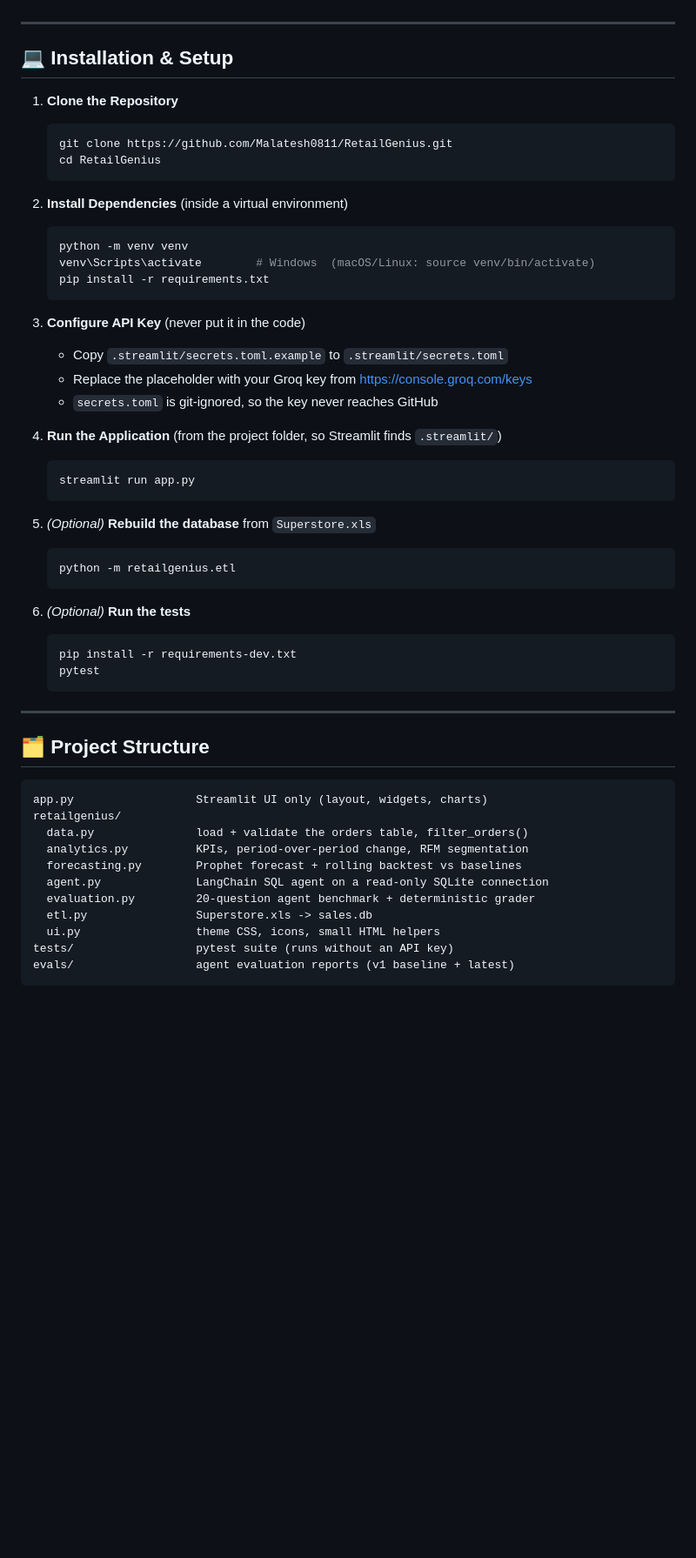
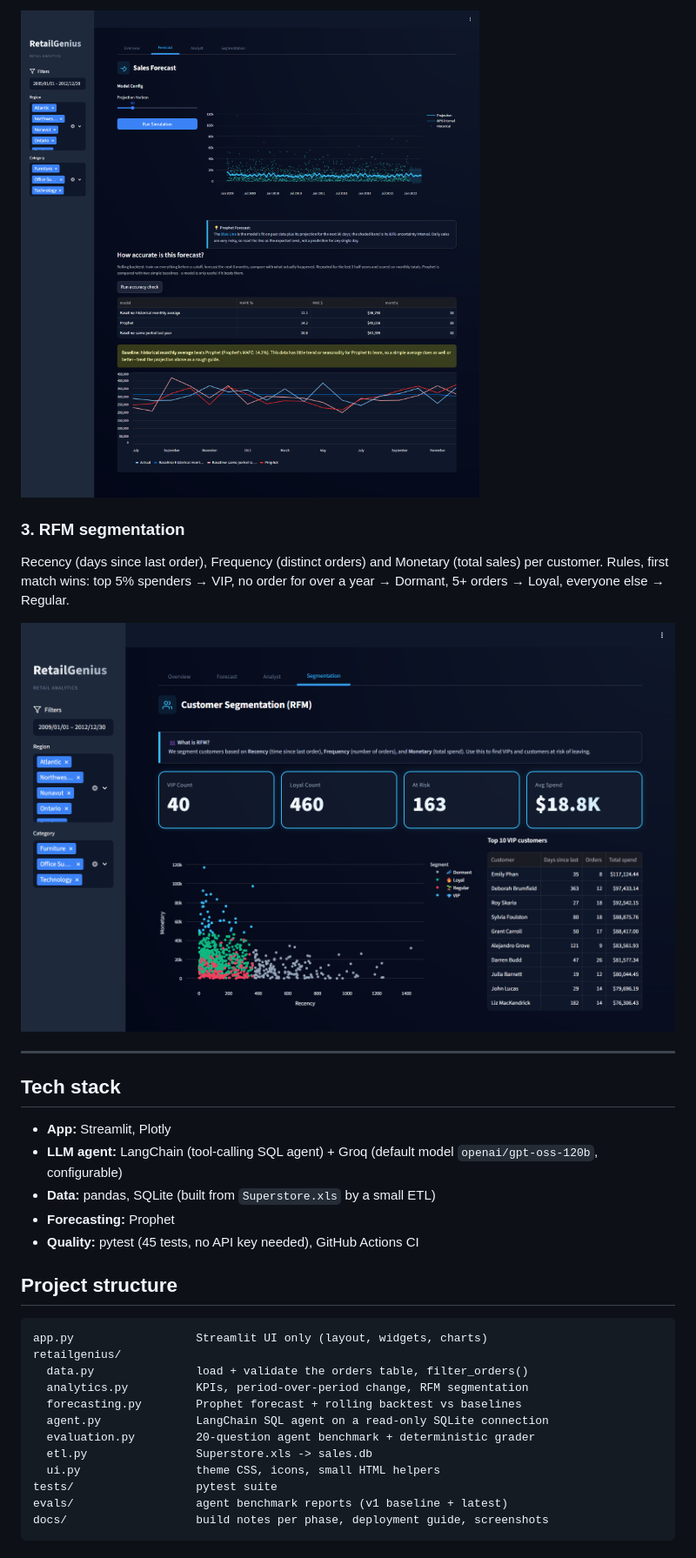
Before and after one commit to Malatesh0811/RetailGenius, a Markdown page: README.md, the part around one of its changes. Shown at 87% size. GitHub-like rendering; pictures changed too: docs/screenshots/2-forecast.png (added), docs/screenshots/4-segmentation.png (added); blank space fills up the shorter version.

````diff
--- a/README.md
+++ b/README.md
@@ -55,46 +56,21 @@
+![Forecast](docs/screenshots/2-forecast.png)
+
+### 3. RFM segmentation
+Recency (days since last order), Frequency (distinct orders) and Monetary (total sales) per customer. Rules, first match wins:
+top 5% spenders → VIP, no order for over a year → Dormant, 5+ orders → Loyal, everyone else → Regular.
+
+![Segmentation](docs/screenshots/4-segmentation.png)
 
 ---
 
-## 💻 Installation & Setup
+## Tech stack
+- **App:** Streamlit, Plotly
+- **LLM agent:** LangChain (tool-calling SQL agent) + Groq (default model `openai/gpt-oss-120b`, configurable)
+- **Data:** pandas, SQLite (built from `Superstore.xls` by a small ETL)
+- **Forecasting:** Prophet
+- **Quality:** pytest (45 tests, no API key needed), GitHub Actions CI
 
-1.  **Clone the Repository**
-    ```bash
-    git clone https://github.com/Malatesh0811/RetailGenius.git
-    cd RetailGenius
-    ```
-
-2.  **Install Dependencies** (inside a virtual environment)
-    ```bash
-    python -m venv venv
-    venv\Scripts\activate        # Windows  (macOS/Linux: source venv/bin/activate)
-    pip install -r requirements.txt
-    ```
-
-3.  **Configure API Key** (never put it in the code)
-    * Copy `.streamlit/secrets.toml.example` to `.streamlit/secrets.toml`
-    * Replace the placeholder with your Groq key from https://console.groq.com/keys
-    * `secrets.toml` is git-ignored, so the key never reaches GitHub
-
-4.  **Run the Application** (from the project folder, so Streamlit finds `.streamlit/`)
-    ```bash
-    streamlit run app.py
-    ```
-
-5.  *(Optional)* **Rebuild the database** from `Superstore.xls`
-    ```bash
-    python -m retailgenius.etl
-    ```
-
-6.  *(Optional)* **Run the tests**
-    ```bash
-    pip install -r requirements-dev.txt
-    pytest
-    ```
-
----
-
-## 🗂️ Project Structure
-
+## Project structure
 ```
 app.py                  Streamlit UI only (layout, widgets, charts)
 retailgenius/
@@ -105,7 +81,8 @@ retailgenius/
   evaluation.py         20-question agent benchmark + deterministic grader
   etl.py                Superstore.xls -> sales.db
   ui.py                 theme CSS, icons, small HTML helpers
-tests/                  pytest suite (runs without an API key)
-evals/                  agent evaluation reports (v1 baseline + latest)
+tests/                  pytest suite
+evals/                  agent benchmark reports (v1 baseline + latest)
+docs/                   build notes per phase, deployment guide, screenshots
 ```
 
````
Also changed, not shown: other parts of README.md (+79 -50 lines), docs/DEPLOYMENT.md (added, +46 -0 lines), docs/PHASE-6-NOTES.md (added, +61 -0 lines), docs/screenshots/1-overview.png (added), docs/screenshots/3-analyst.png (added), 7 other files.
